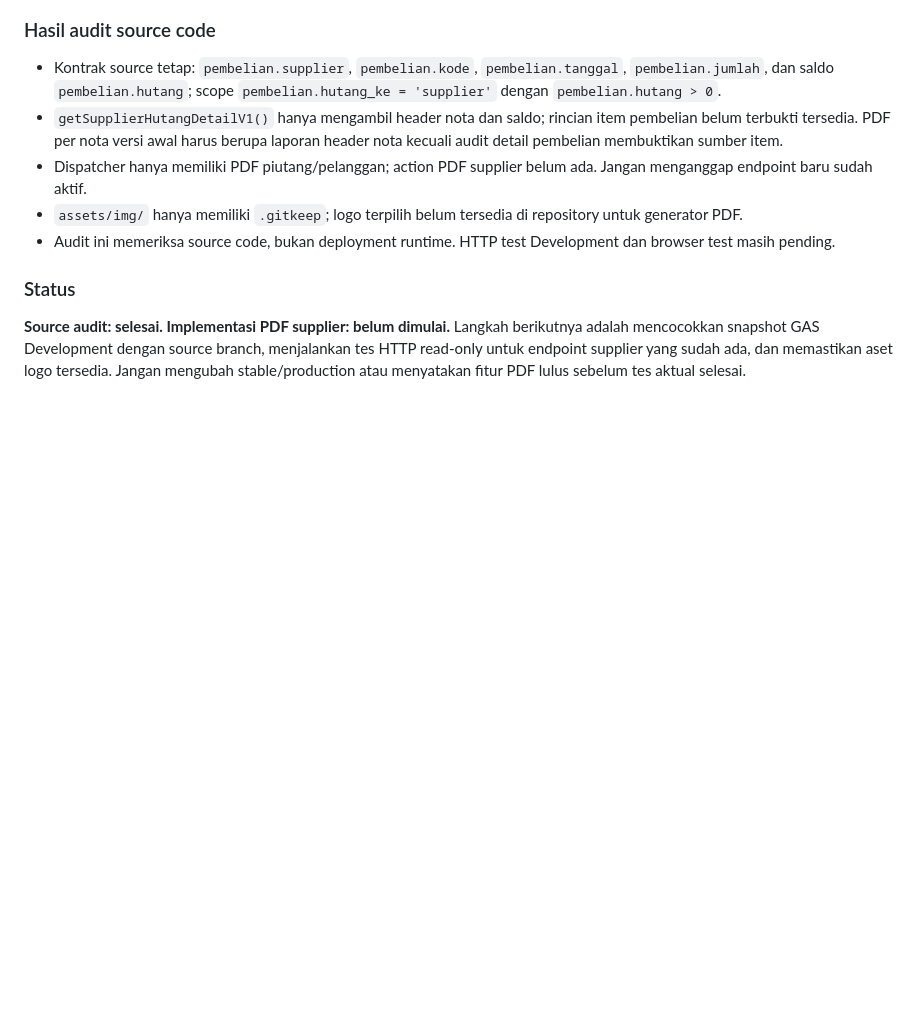
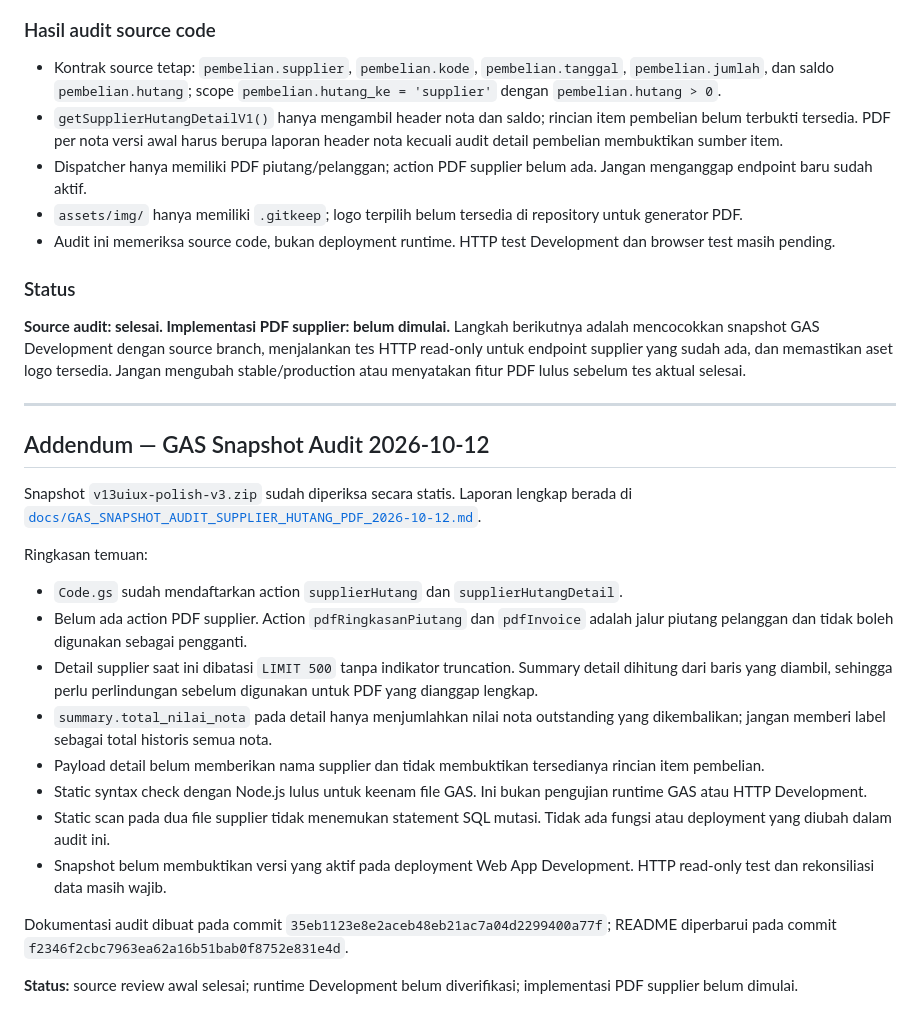
Before and after one commit to klungdingbrag/siddev, a Markdown page: docs/HANDOFF_SUPPLIER_HUTANG_PDF.md, the part around the change. GitHub-like rendering; blank space fills up the shorter version.

Commit message:
docs: append GAS snapshot audit to supplier PDF handoff

```diff
--- a/docs/HANDOFF_SUPPLIER_HUTANG_PDF.md
+++ b/docs/HANDOFF_SUPPLIER_HUTANG_PDF.md
@@ -166,3 +166,24 @@ Audit document: [`docs/SUPPLIER_HUTANG_PDF_SOURCE_AUDIT_2026-10-10.md`](SUPPLIER
 ### Status
 
 **Source audit: selesai. Implementasi PDF supplier: belum dimulai.** Langkah berikutnya adalah mencocokkan snapshot GAS Development dengan source branch, menjalankan tes HTTP read-only untuk endpoint supplier yang sudah ada, dan memastikan aset logo tersedia. Jangan mengubah stable/production atau menyatakan fitur PDF lulus sebelum tes aktual selesai.
+
+
+---
+
+## Addendum — GAS Snapshot Audit 2026-10-12
+
+Snapshot `v13uiux-polish-v3.zip` sudah diperiksa secara statis. Laporan lengkap berada di [`docs/GAS_SNAPSHOT_AUDIT_SUPPLIER_HUTANG_PDF_2026-10-12.md`](SUPPLIER_HUTANG_PDF_SOURCE_AUDIT_2026-10-10.md).
+
+Ringkasan temuan:
+- `Code.gs` sudah mendaftarkan action `supplierHutang` dan `supplierHutangDetail`.
+- Belum ada action PDF supplier. Action `pdfRingkasanPiutang` dan `pdfInvoice` adalah jalur piutang pelanggan dan tidak boleh digunakan sebagai pengganti.
+- Detail supplier saat ini dibatasi `LIMIT 500` tanpa indikator truncation. Summary detail dihitung dari baris yang diambil, sehingga perlu perlindungan sebelum digunakan untuk PDF yang dianggap lengkap.
+- `summary.total_nilai_nota` pada detail hanya menjumlahkan nilai nota outstanding yang dikembalikan; jangan memberi label sebagai total historis semua nota.
+- Payload detail belum memberikan nama supplier dan tidak membuktikan tersedianya rincian item pembelian.
+- Static syntax check dengan Node.js lulus untuk keenam file GAS. Ini bukan pengujian runtime GAS atau HTTP Development.
+- Static scan pada dua file supplier tidak menemukan statement SQL mutasi. Tidak ada fungsi atau deployment yang diubah dalam audit ini.
+- Snapshot belum membuktikan versi yang aktif pada deployment Web App Development. HTTP read-only test dan rekonsiliasi data masih wajib.
+
+Dokumentasi audit dibuat pada commit `35eb1123e8e2aceb48eb21ac7a04d2299400a77f`; README diperbarui pada commit `f2346f2cbc7963ea62a16b51bab0f8752e831e4d`.
+
+**Status:** source review awal selesai; runtime Development belum diverifikasi; implementasi PDF supplier belum dimulai.
```
